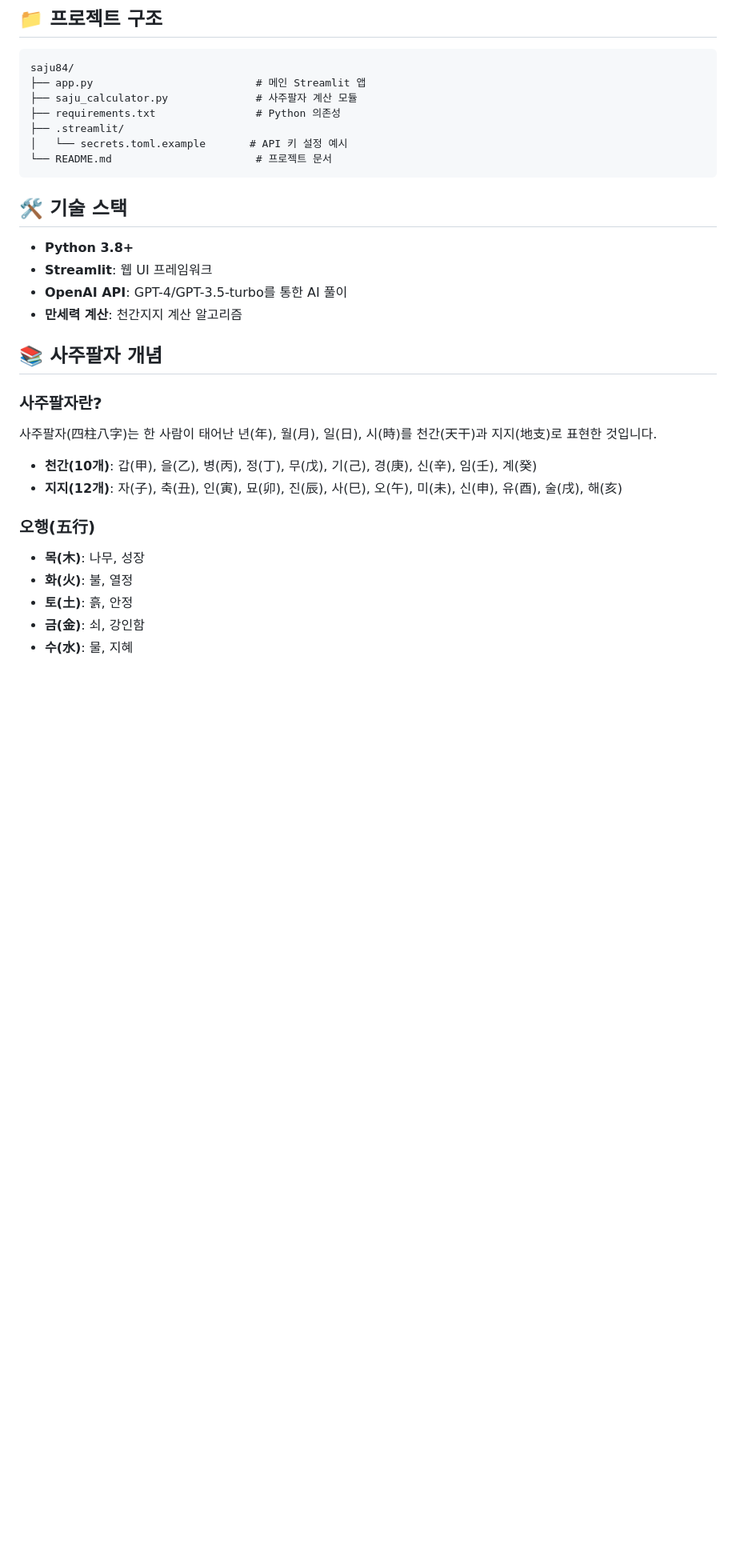
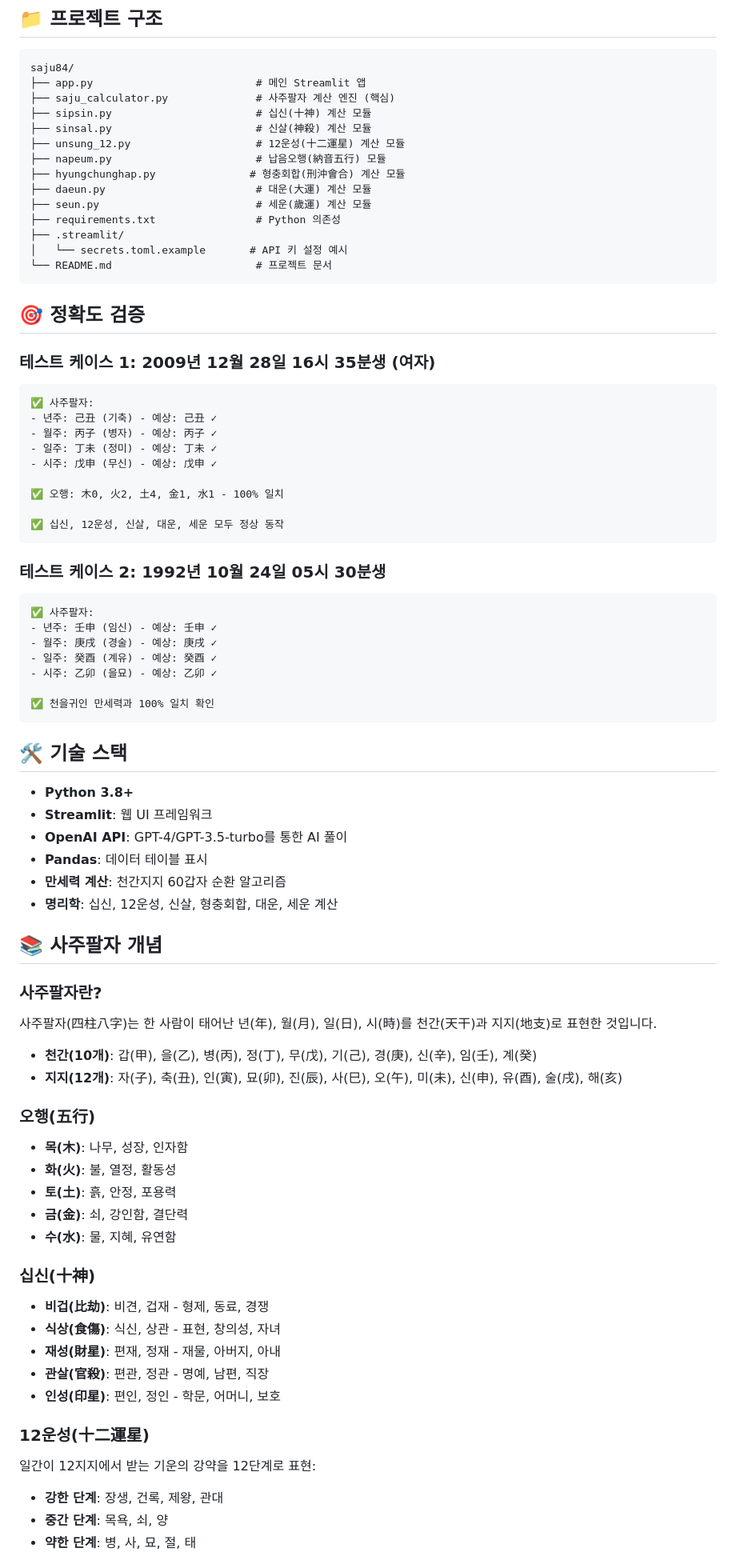
Before and after one commit to eunicell78-arch/saju84, a Markdown page: README.md, the part around one of its changes. Shown at 80% size. Drawn GitHub-style; blank space fills up the shorter version.

Commit message:
Update README with comprehensive documentation of all v5.05 features
Co-authored-by: eunicell78-arch <259471204+eunicell78-arch@users.noreply.github.com>

````diff
--- a/README.md
+++ b/README.md
@@ -119,11 +167,44 @@ OpenAI API는 분당 요청 수 제한(Rate Limit)이 있습니다:
 ```
 saju84/
 ├── app.py                          # 메인 Streamlit 앱
-├── saju_calculator.py              # 사주팔자 계산 모듈
+├── saju_calculator.py              # 사주팔자 계산 엔진 (핵심)
+├── sipsin.py                       # 십신(十神) 계산 모듈
+├── sinsal.py                       # 신살(神殺) 계산 모듈
+├── unsung_12.py                    # 12운성(十二運星) 계산 모듈
+├── napeum.py                       # 납음오행(納音五行) 모듈
+├── hyungchunghap.py               # 형충회합(刑沖會合) 계산 모듈
+├── daeun.py                        # 대운(大運) 계산 모듈
+├── seun.py                         # 세운(歲運) 계산 모듈
 ├── requirements.txt                # Python 의존성
 ├── .streamlit/
 │   └── secrets.toml.example       # API 키 설정 예시
 └── README.md                       # 프로젝트 문서
+```
+
+## 🎯 정확도 검증
+
+### 테스트 케이스 1: 2009년 12월 28일 16시 35분생 (여자)
+```
+✅ 사주팔자:
+- 년주: 己丑 (기축) - 예상: 己丑 ✓
+- 월주: 丙子 (병자) - 예상: 丙子 ✓
+- 일주: 丁未 (정미) - 예상: 丁未 ✓
+- 시주: 戊申 (무신) - 예상: 戊申 ✓
+
+✅ 오행: 木0, 火2, 土4, 金1, 水1 - 100% 일치
+
+✅ 십신, 12운성, 신살, 대운, 세운 모두 정상 동작
+```
+
+### 테스트 케이스 2: 1992년 10월 24일 05시 30분생
+```
+✅ 사주팔자:
+- 년주: 壬申 (임신) - 예상: 壬申 ✓
+- 월주: 庚戌 (경술) - 예상: 庚戌 ✓
+- 일주: 癸酉 (계유) - 예상: 癸酉 ✓
+- 시주: 乙卯 (을묘) - 예상: 乙卯 ✓
+
+✅ 천을귀인 만세력과 100% 일치 확인
 ```
 
 ## 🛠️ 기술 스택
@@ -131,7 +212,9 @@ saju84/
 - **Python 3.8+**
 - **Streamlit**: 웹 UI 프레임워크
 - **OpenAI API**: GPT-4/GPT-3.5-turbo를 통한 AI 풀이
-- **만세력 계산**: 천간지지 계산 알고리즘
+- **Pandas**: 데이터 테이블 표시
+- **만세력 계산**: 천간지지 60갑자 순환 알고리즘
+- **명리학**: 십신, 12운성, 신살, 형충회합, 대운, 세운 계산
 
 ## 📚 사주팔자 개념
 
@@ -142,8 +225,22 @@ saju84/
 - **지지(12개)**: 자(子), 축(丑), 인(寅), 묘(卯), 진(辰), 사(巳), 오(午), 미(未), 신(申), 유(酉), 술(戌), 해(亥)
 
 ### 오행(五行)
-- **목(木)**: 나무, 성장
-- **화(火)**: 불, 열정
-- **토(土)**: 흙, 안정
-- **금(金)**: 쇠, 강인함
-- **수(水)**: 물, 지혜
+- **목(木)**: 나무, 성장, 인자함
+- **화(火)**: 불, 열정, 활동성
+- **토(土)**: 흙, 안정, 포용력
+- **금(金)**: 쇠, 강인함, 결단력
+- **수(水)**: 물, 지혜, 유연함
+
+### 십신(十神)
+- **비겁(比劫)**: 비견, 겁재 - 형제, 동료, 경쟁
+- **식상(食傷)**: 식신, 상관 - 표현, 창의성, 자녀
+- **재성(財星)**: 편재, 정재 - 재물, 아버지, 아내
+- **관살(官殺)**: 편관, 정관 - 명예, 남편, 직장
+- **인성(印星)**: 편인, 정인 - 학문, 어머니, 보호
+
+### 12운성(十二運星)
+일간이 12지지에서 받는 기운의 강약을 12단계로 표현:
+- **강한 단계**: 장생, 건록, 제왕, 관대
+- **중간 단계**: 목욕, 쇠, 양
+- **약한 단계**: 병, 사, 묘, 절, 태
+
````
Also changed, not shown: other parts of README.md (+99 -12 lines).
